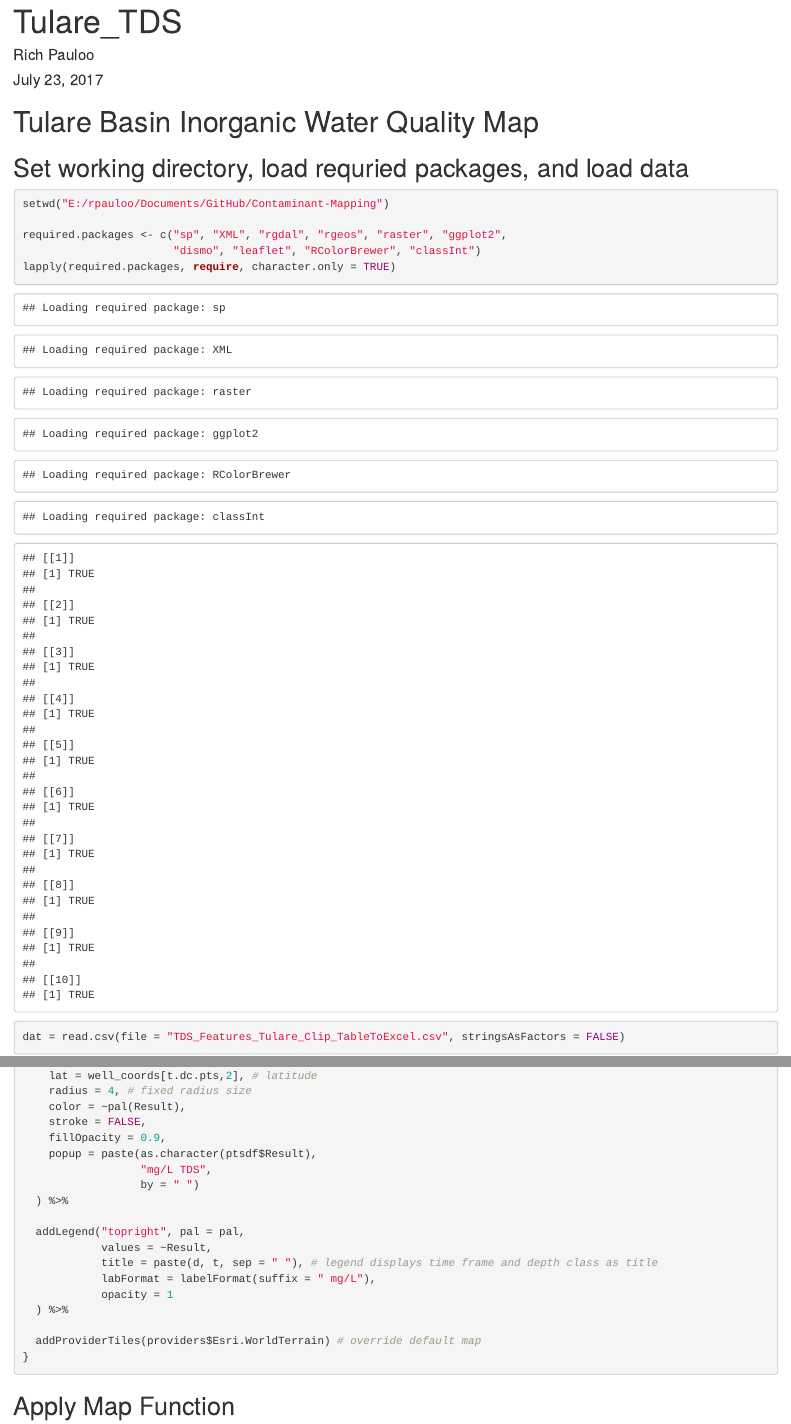
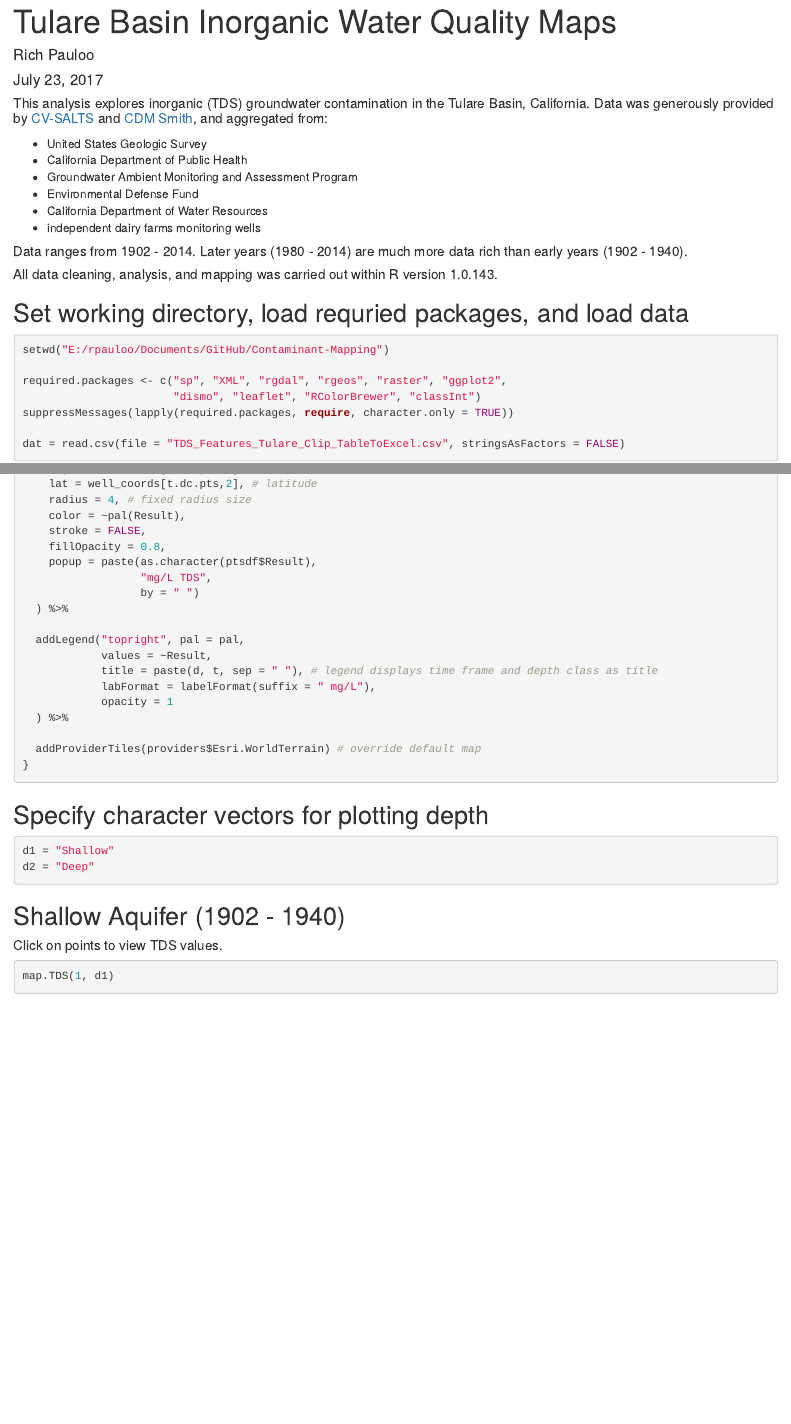
Before and after one commit to RichPau/Contaminant-Mapping, an R Markdown document (Tulare_TDS.Rmd): the page in a window 1100 px wide, from its top, and a second part further down, joined at a grey line. Rendered offline with R 4.5, knitr and Pandoc, with nearby package versions; some code elsewhere in the file could not run offline; common packages that the code uses without loading them are loaded.

Commit message:
Tulare Basin GW Quality Map v2
Tidyed up Markdown script for publishing. Added individual plots for each depth class and time frame so Markdown would display them.

````diff
--- a/Tulare_TDS.Rmd
+++ b/Tulare_TDS.Rmd
@@ -1,5 +1,5 @@
 ---
-title: "Tulare_TDS"
+title: "Tulare Basin Inorganic Water Quality Maps"
 author: "Rich Pauloo"
 date: "July 23, 2017"
 output: html_document
@@ -9,18 +9,31 @@ output: html_document
 knitr::opts_chunk$set(echo = TRUE)
 ```
 
-# Tulare Basin Inorganic Water Quality Map
+##### This analysis explores inorganic (TDS) groundwater contamination in the Tulare Basin, California. Data was generously provided by [CV-SALTS](https://www.cvsalinity.org/) and [CDM Smith](https://cdmsmith.com/), and aggregated from:
+
+* United States Geologic Survey
+* California Department of Public Health
+* Groundwater Ambient Monitoring and Assessment Program
+* Environmental Defense Fund
+* California Department of Water Resources
+* independent dairy farms monitoring wells
+
+##### Data ranges from 1902 - 2014. Later years (1980 - 2014) are much more data rich than early years (1902 - 1940).
+
+##### All data cleaning, analysis, and mapping was carried out within R version 1.0.143.
+
+
 
 ## Set working directory, load requried packages, and load data
-```{r set wd, load required packages, and load data}
+```{r set wd, load required packages, and load data, warnings = FALSE, messages = FALSE, results="hide"}
 setwd("E:/rpauloo/Documents/GitHub/Contaminant-Mapping")
 
 required.packages <- c("sp", "XML", "rgdal", "rgeos", "raster", "ggplot2",
                        "dismo", "leaflet", "RColorBrewer", "classInt")
-lapply(required.packages, require, character.only = TRUE)
+suppressMessages(lapply(required.packages, require, character.only = TRUE))
 
 dat = read.csv(file = "TDS_Features_Tulare_Clip_TableToExcel.csv", stringsAsFactors = FALSE)
-colnames(dat)
+
 dat = dat[, c("Well_ID", "IAZ", "Database", "Samp_Date",
               "Year", "Time_perio", "Result", "Latitude",
               "Longitude", "Depth_ft", "Well_Type", "DepthClass")]
@@ -122,7 +137,7 @@ map %>%
     radius = 4, # fixed radius size
     color = ~pal(Result),
     stroke = FALSE,
-    fillOpacity = 0.9,
+    fillOpacity = 0.8,
     popup = paste(as.character(ptsdf$Result),
                   "mg/L TDS",
                   by = " ")
@@ -140,8 +155,7 @@ map %>%
 ```
 
 
-## Apply Map Function
-```{r Apply Map Function}
+```{r Apply Map Function, include = FALSE}
 # loop over time frames (1-3) and depths (shallow, deep)
 for(i in 1:3){
   for(j in c("Shallow", "Deep")){
@@ -150,3 +164,27 @@ for(i in 1:3){
 }
 
 ```
+
+## Specify character vectors for plotting depth
+```{r, warnings = FALSE, messages = FALSE}
+d1 = "Shallow"
+d2 = "Deep"
+```
+
+
+## Shallow Aquifer (1902 - 1940)
+##### Click on points to view TDS values.
+```{r, warnings = FALSE, messages = FALSE}
+map.TDS(1, d1)
+```
+
+
+## Deep Aquifer (1902 - 1940)
+##### Click on points to view TDS values.
+```{r, warnings = FALSE, messages = FALSE}
+map.TDS(1, d2)
+```
+
+
+## Shallow Aquifer (1940 - 1980)
+##### Click on points to view TDS values.
@@ -152,0 +197,18 @@ for(i in 1:3){
+##### Click on points to view TDS values.
+```{r, warnings = FALSE, messages = FALSE}
+map.TDS(2, d2)
+```
+
+
+## Shallow Aquifer (1980 - 2014)
+##### Click on points to view TDS values.
+```{r, warnings = FALSE, messages = FALSE}
+map.TDS(3, d1)
+```
+
+
+## Deep Aquifer (1980 - 2014)
+##### Click on points to view TDS values.
+```{r, warnings = FALSE, messages = FALSE}
+map.TDS(3, d2)
+```
````
Also changed, not shown: Tulare_TDS.Rmd (34 more changed lines).
